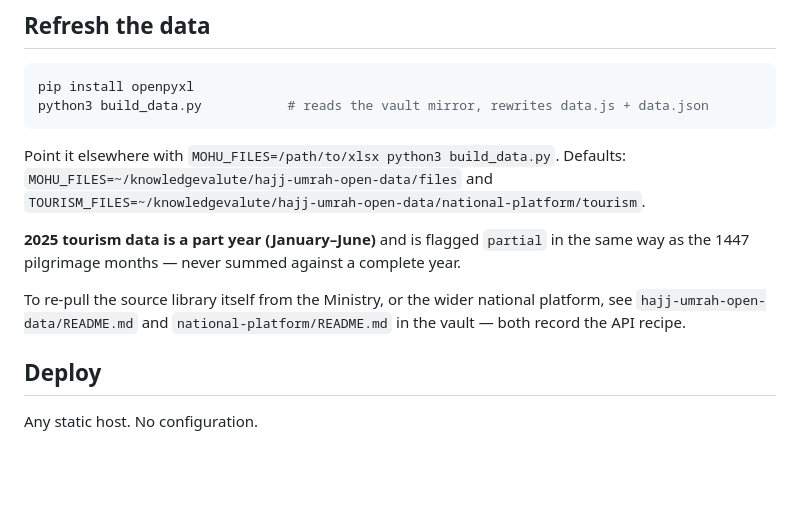
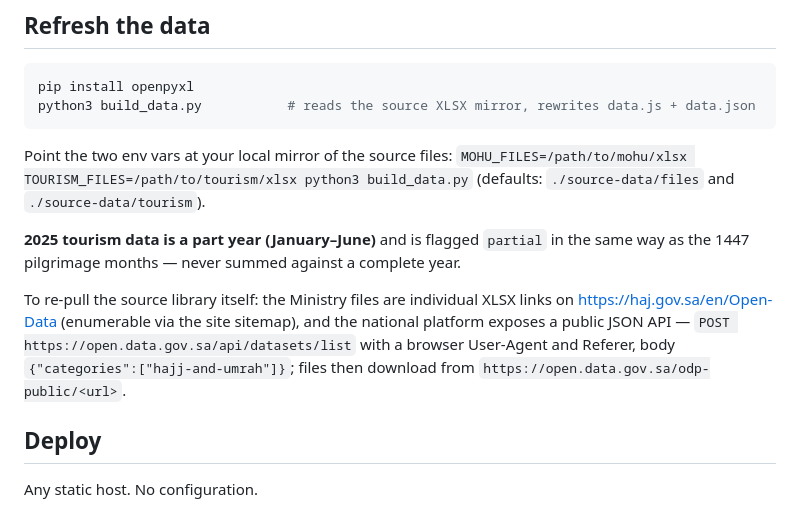
Before and after one commit to sudanese/saudi-tourism-hajj-open-data, a Markdown page: README.md, the part around the change. Drawn GitHub-style; blank space fills up the shorter version.

Commit message:
README: remove local paths, document public re-pull recipe

````diff
--- a/README.md
+++ b/README.md
@@ -31,19 +31,21 @@ and no CORS problem.
 
 ```bash
 pip install openpyxl
-python3 build_data.py           # reads the vault mirror, rewrites data.js + data.json
+python3 build_data.py           # reads the source XLSX mirror, rewrites data.js + data.json
 ```
 
-Point it elsewhere with `MOHU_FILES=/path/to/xlsx python3 build_data.py`.
-Defaults: `MOHU_FILES=~/knowledgevalute/hajj-umrah-open-data/files` and
-`TOURISM_FILES=~/knowledgevalute/hajj-umrah-open-data/national-platform/tourism`.
+Point the two env vars at your local mirror of the source files:
+`MOHU_FILES=/path/to/mohu/xlsx TOURISM_FILES=/path/to/tourism/xlsx python3 build_data.py`
+(defaults: `./source-data/files` and `./source-data/tourism`).
 
 **2025 tourism data is a part year (January–June)** and is flagged `partial` in the same way as
 the 1447 pilgrimage months — never summed against a complete year.
 
-To re-pull the source library itself from the Ministry, or the wider national platform,
-see `hajj-umrah-open-data/README.md` and `national-platform/README.md` in the vault —
-both record the API recipe.
+To re-pull the source library itself: the Ministry files are individual XLSX links on
+<https://haj.gov.sa/en/Open-Data> (enumerable via the site sitemap), and the national platform
+exposes a public JSON API — `POST https://open.data.gov.sa/api/datasets/list` with a browser
+User-Agent and Referer, body `{"categories":["hajj-and-umrah"]}`; files then download from
+`https://open.data.gov.sa/odp-public/<url>`.
 
 ## Deploy
 
````
